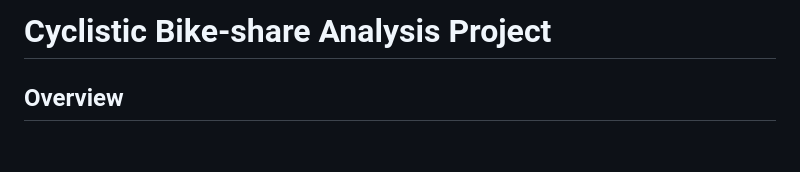
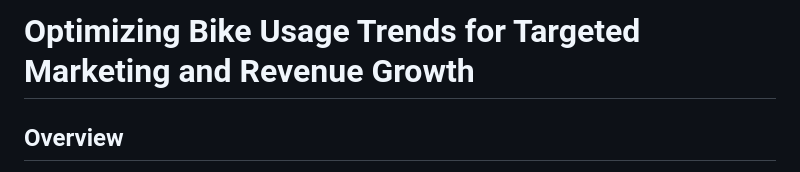
Before and after one commit to Imraniz733/Optimizing_Bike_Usage_Trends_for_Targeted_Marketing_and_Revenue_Growth, a Markdown page: README.md, the part around the change. Rendered like a GitHub page; blank space fills up the shorter version.

```diff
--- a/README.md
+++ b/README.md
@@ -1,4 +1,4 @@
-# Cyclistic Bike-share Analysis Project
+# Optimizing Bike Usage Trends for Targeted Marketing and Revenue Growth
 ## Overview
 This project analyzes the cyclistic bike-share dataset to determine how can cyclistic maximize the number of annual memberships  by converting casual riders to members and uncovering usage patterns among casual and member users. The goal is to understand user behavior to improve marketing strategies and operational efficiency.
 
```
